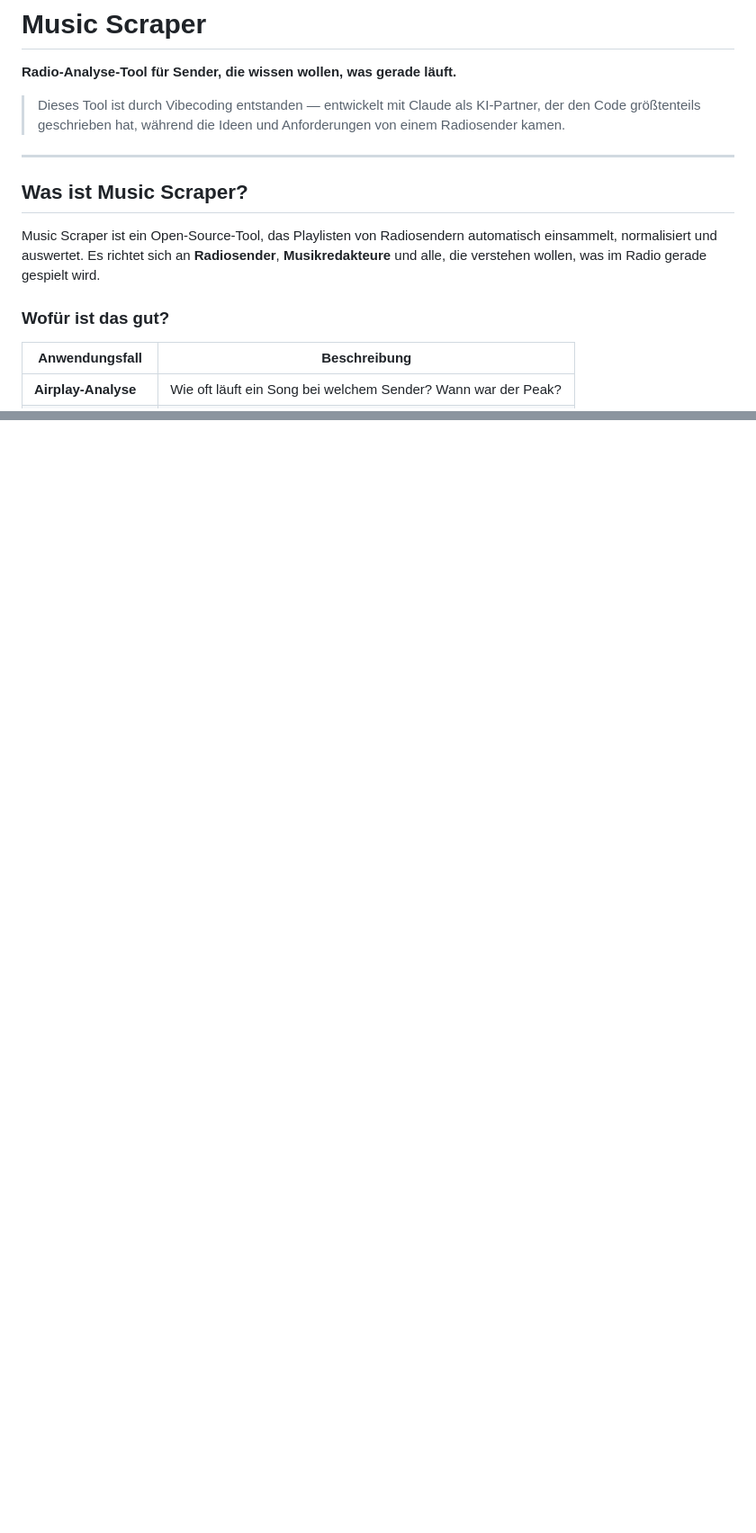
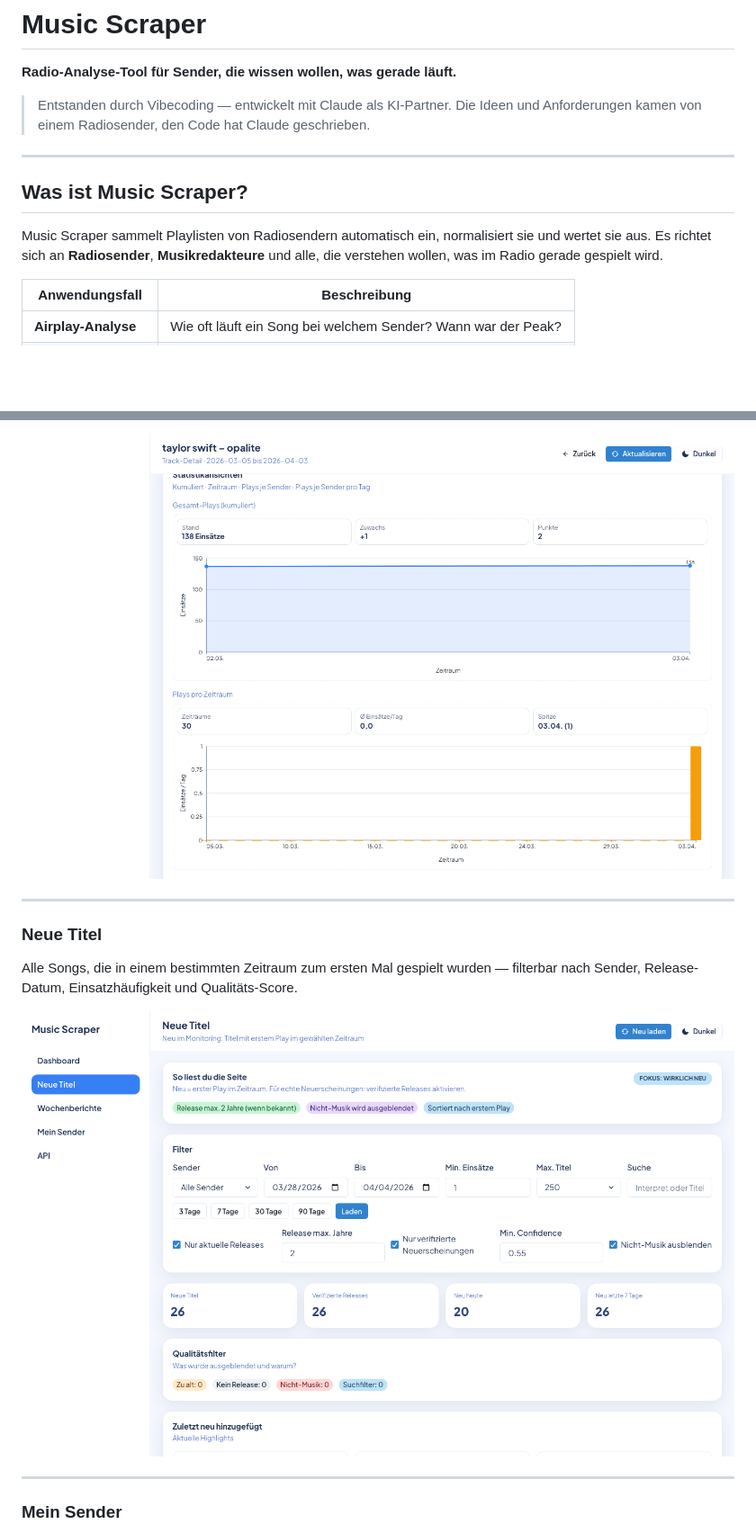
Before and after one commit to dergabriel/music-scraper, a Markdown page: README.md, 2 parts joined by grey strips. Shown at 90% size. GitHub-like rendering; pictures changed too: docs/screenshots/new-titles.png (added), docs/screenshots/track-detail-charts.png (added); blank space fills up the shorter version.

```diff
--- a/README.md
+++ b/README.md
@@ -2,15 +2,13 @@
 
 **Radio-Analyse-Tool für Sender, die wissen wollen, was gerade läuft.**
 
-> Dieses Tool ist durch Vibecoding entstanden — entwickelt mit Claude als KI-Partner, der den Code größtenteils geschrieben hat, während die Ideen und Anforderungen von einem Radiosender kamen.
+> Entstanden durch Vibecoding — entwickelt mit Claude als KI-Partner. Die Ideen und Anforderungen kamen von einem Radiosender, den Code hat Claude geschrieben.
 
 ---
 
 ## Was ist Music Scraper?
 
-Music Scraper ist ein Open-Source-Tool, das Playlisten von Radiosendern automatisch einsammelt, normalisiert und auswertet. Es richtet sich an **Radiosender**, **Musikredakteure** und alle, die verstehen wollen, was im Radio gerade gespielt wird.
-
-### Wofür ist das gut?
+Music Scraper sammelt Playlisten von Radiosendern automatisch ein, normalisiert sie und wertet sie aus. Es richtet sich an **Radiosender**, **Musikredakteure** und alle, die verstehen wollen, was im Radio gerade gespielt wird.
 
 | Anwendungsfall | Beschreibung |
 |---|---|
@@ -33,0 +43,14 @@ Alle Seiten sind über das Dashboard erreichbar unter `http://localhost:8787`.
+![Song-Detail Charts](docs/screenshots/track-detail-charts.png)
+
+---
+
+### Neue Titel
+
+Alle Songs, die in einem bestimmten Zeitraum zum ersten Mal gespielt wurden — filterbar nach Sender, Release-Datum, Einsatzhäufigkeit und Qualitäts-Score.
+
+![Neue Titel](docs/screenshots/new-titles.png)
+
+---
+
+### Mein Sender
+
```
Also changed, not shown: other parts of README.md (+59 -22 lines), docs/screenshots/dashboard.png (added), docs/screenshots/my-station.png (added), docs/screenshots/track-detail.png (added), docs/screenshots/weekly-reports.png (added), 5 other files.
